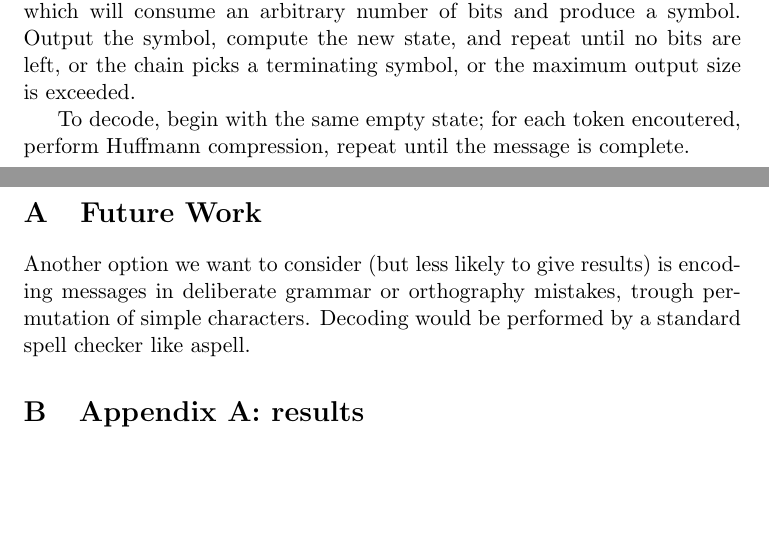
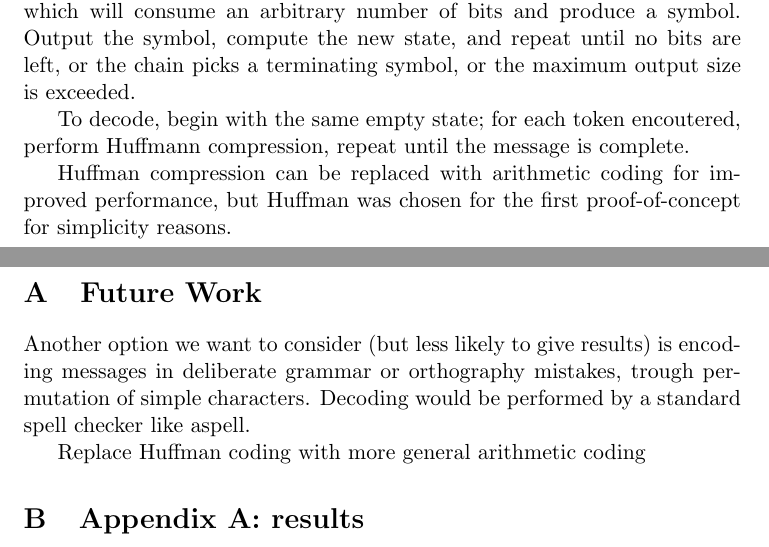
Before and after one commit to maugier/cs422, a LaTeX document (report.tex): two parts of pages 6 and 7 of 9, joined at a grey line, cut so that both start at the same text, the shorter picture padded with empty space. Compiled offline with pdfLaTeX.

Commit message:
Mention arithmetic coding in report

```diff
--- a/report.tex
+++ b/report.tex
@@ -196,10 +196,13 @@ To encode, begin with an empty starting state in the Markov chain. Perform a Huf
 
 To decode, begin with the same empty state; for each token encoutered, perform Huffmann compression, repeat until the message is complete.
 
+Huffman compression can be replaced with arithmetic coding for improved performance, but Huffman was chosen for the first proof-of-concept for simplicity reasons.
+
 \section{Future Work}
 
 Another option we want to consider (but less likely to give results) is encoding messages in deliberate grammar or orthography mistakes, trough permutation of simple characters. Decoding would be performed by a standard spell checker like aspell.
 
+Replace Huffman coding with more general arithmetic coding
 
 
 \section{Appendix A: results}
```
